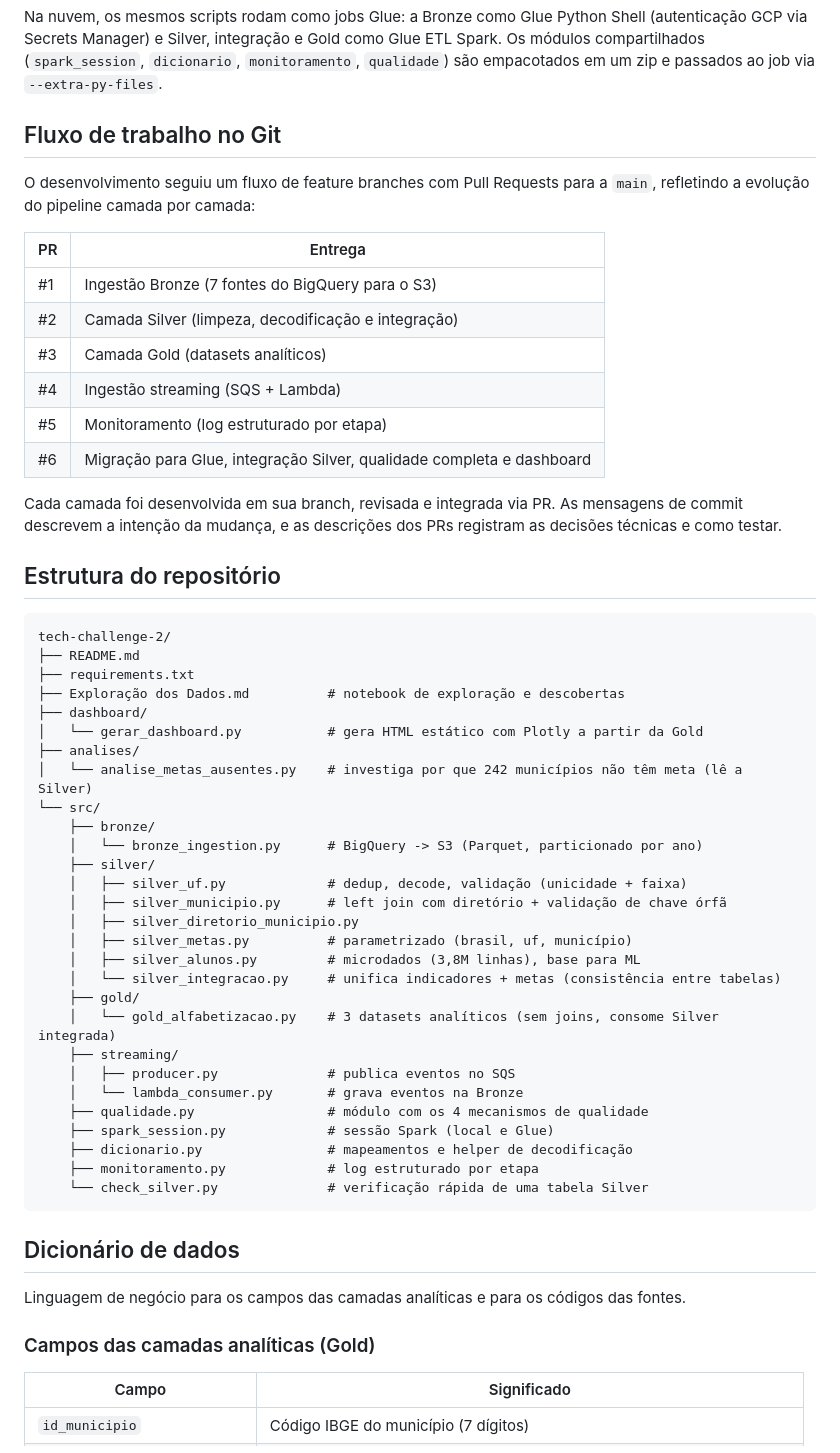
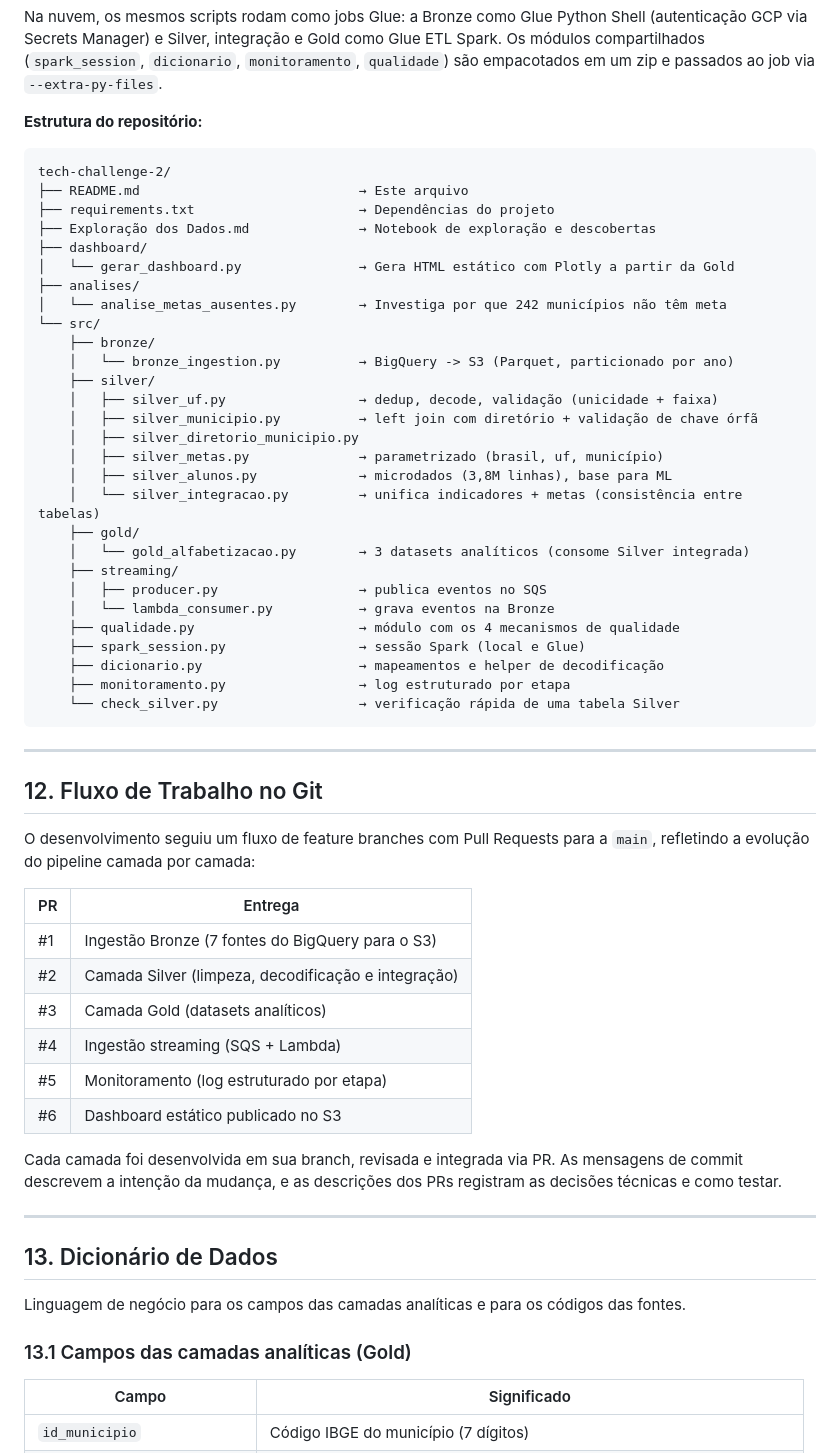
Before and after one commit to theocoleone/tech-challenge-2, a Markdown page: README.md, the part around one of its changes. Rendered like a GitHub page.

Commit message:
docs: updating README.md

````diff
--- a/README.md
+++ b/README.md
@@ -254,7 +319,42 @@ python src/streaming/producer.py --eventos 20 --intervalo 1
 
 Na nuvem, os mesmos scripts rodam como jobs Glue: a Bronze como Glue Python Shell (autenticação GCP via Secrets Manager) e Silver, integração e Gold como Glue ETL Spark. Os módulos compartilhados (`spark_session`, `dicionario`, `monitoramento`, `qualidade`) são empacotados em um zip e passados ao job via `--extra-py-files`.
 
-## Fluxo de trabalho no Git
+**Estrutura do repositório:**
+
+```
+tech-challenge-2/
+├── README.md                            → Este arquivo
+├── requirements.txt                     → Dependências do projeto
+├── Exploração dos Dados.md              → Notebook de exploração e descobertas
+├── dashboard/
+│   └── gerar_dashboard.py               → Gera HTML estático com Plotly a partir da Gold
+├── analises/
+│   └── analise_metas_ausentes.py        → Investiga por que 242 municípios não têm meta
+└── src/
+    ├── bronze/
+    │   └── bronze_ingestion.py          → BigQuery -> S3 (Parquet, particionado por ano)
+    ├── silver/
+    │   ├── silver_uf.py                 → dedup, decode, validação (unicidade + faixa)
+    │   ├── silver_municipio.py          → left join com diretório + validação de chave órfã
+    │   ├── silver_diretorio_municipio.py
+    │   ├── silver_metas.py              → parametrizado (brasil, uf, município)
+    │   ├── silver_alunos.py             → microdados (3,8M linhas), base para ML
+    │   └── silver_integracao.py         → unifica indicadores + metas (consistência entre tabelas)
+    ├── gold/
+    │   └── gold_alfabetizacao.py        → 3 datasets analíticos (consome Silver integrada)
+    ├── streaming/
+    │   ├── producer.py                  → publica eventos no SQS
+    │   └── lambda_consumer.py           → grava eventos na Bronze
+    ├── qualidade.py                     → módulo com os 4 mecanismos de qualidade
+    ├── spark_session.py                 → sessão Spark (local e Glue)
+    ├── dicionario.py                    → mapeamentos e helper de decodificação
+    ├── monitoramento.py                 → log estruturado por etapa
+    └── check_silver.py                  → verificação rápida de uma tabela Silver
+```
+
+---
+
+## 12. Fluxo de Trabalho no Git
 
 O desenvolvimento seguiu um fluxo de feature branches com Pull Requests para a `main`, refletindo a evolução do pipeline camada por camada:
 
@@ -265,48 +365,17 @@ O desenvolvimento seguiu um fluxo de feature branches com Pull Requests para a `
 | #3 | Camada Gold (datasets analíticos) |
 | #4 | Ingestão streaming (SQS + Lambda) |
 | #5 | Monitoramento (log estruturado por etapa) |
-| #6 | Migração para Glue, integração Silver, qualidade completa e dashboard |
+| #6 | Dashboard estático publicado no S3 |
 
 Cada camada foi desenvolvida em sua branch, revisada e integrada via PR. As mensagens de commit descrevem a intenção da mudança, e as descrições dos PRs registram as decisões técnicas e como testar.
 
-## Estrutura do repositório
+---
 
-```
-tech-challenge-2/
-├── README.md
-├── requirements.txt
-├── Exploração dos Dados.md          # notebook de exploração e descobertas
-├── dashboard/
-│   └── gerar_dashboard.py           # gera HTML estático com Plotly a partir da Gold
-├── analises/
-│   └── analise_metas_ausentes.py    # investiga por que 242 municípios não têm meta (lê a Silver)
-└── src/
-    ├── bronze/
-    │   └── bronze_ingestion.py      # BigQuery -> S3 (Parquet, particionado por ano)
-    ├── silver/
-    │   ├── silver_uf.py             # dedup, decode, validação (unicidade + faixa)
-    │   ├── silver_municipio.py      # left join com diretório + validação de chave órfã
-    │   ├── silver_diretorio_municipio.py
-    │   ├── silver_metas.py          # parametrizado (brasil, uf, município)
-    │   ├── silver_alunos.py         # microdados (3,8M linhas), base para ML
-    │   └── silver_integracao.py     # unifica indicadores + metas (consistência entre tabelas)
-    ├── gold/
-    │   └── gold_alfabetizacao.py    # 3 datasets analíticos (sem joins, consome Silver integrada)
-    ├── streaming/
-    │   ├── producer.py              # publica eventos no SQS
-    │   └── lambda_consumer.py       # grava eventos na Bronze
-    ├── qualidade.py                 # módulo com os 4 mecanismos de qualidade
-    ├── spark_session.py             # sessão Spark (local e Glue)
-    ├── dicionario.py                # mapeamentos e helper de decodificação
-    ├── monitoramento.py             # log estruturado por etapa
-    └── check_silver.py              # verificação rápida de uma tabela Silver
-```
-
-## Dicionário de dados
+## 13. Dicionário de Dados
 
 Linguagem de negócio para os campos das camadas analíticas e para os códigos das fontes.
 
-### Campos das camadas analíticas (Gold)
+### 13.1 Campos das camadas analíticas (Gold)
 
 | Campo | Significado |
 |-------|-------------|
````
Also changed, not shown: other parts of README.md (+177 -97 lines).
